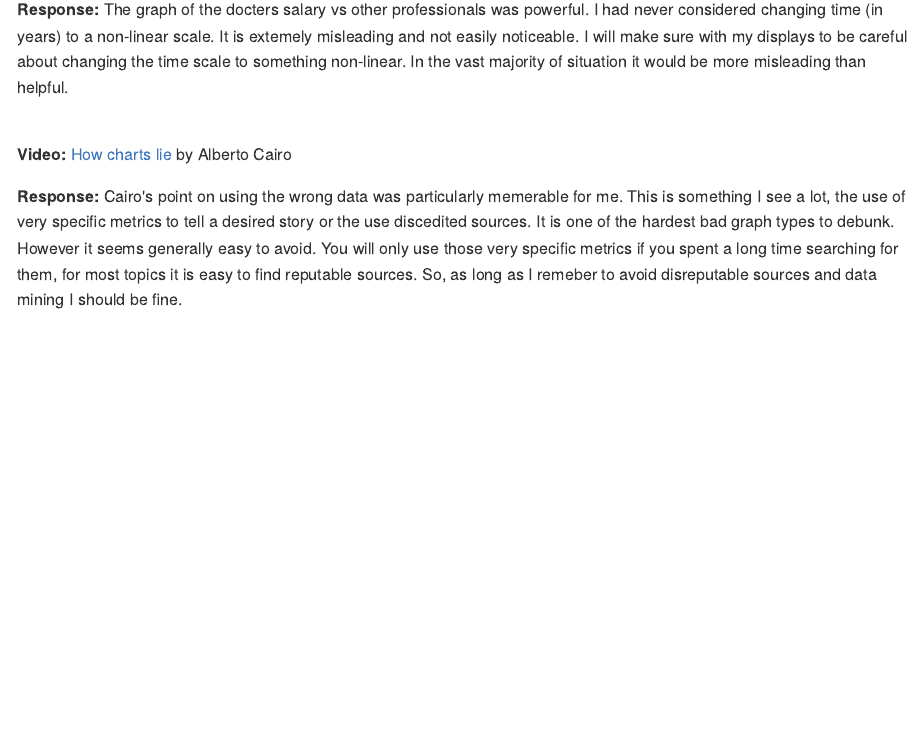
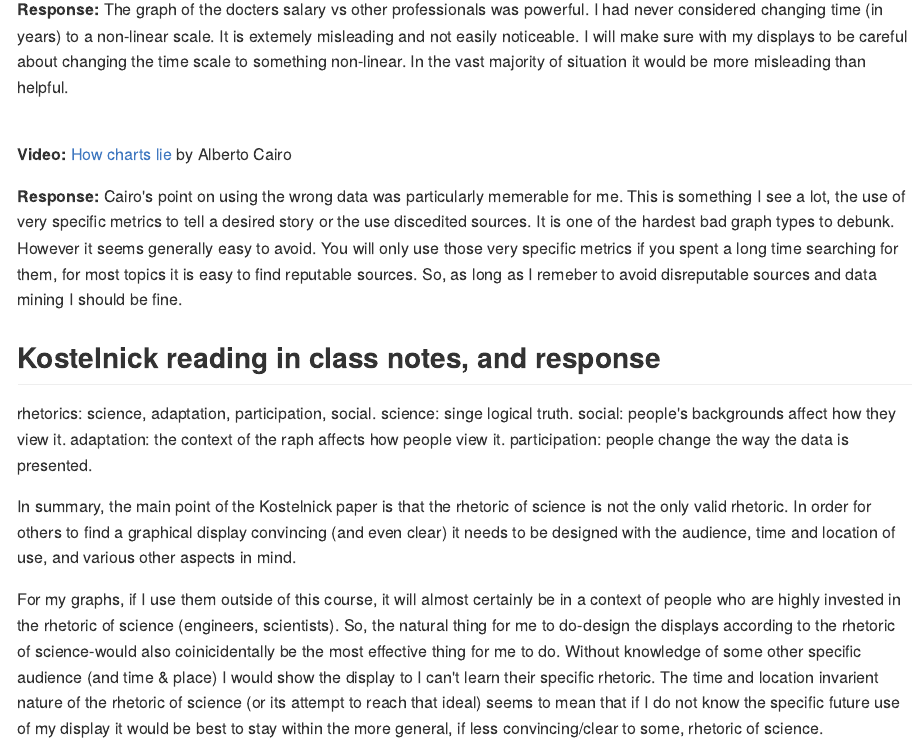
Before and after one commit to Toryan/portfolio-ryan-thomas, an R Markdown document (reports/reading-responses.Rmd): the page in a window 1100 px wide, from 3360 px down. The pictures show the output file reports/reading-responses.md that the author committed with the source, drawn offline in the style of GitHub.

Commit message:
Kostelnik RR

```diff
--- a/reports/reading-responses.Rmd
+++ b/reports/reading-responses.Rmd
@@ -157,3 +157,14 @@ illustrations. *Technical Communication* 48(3): 265--274.
 **Video:** [How charts lie](https://www.youtube.com/watch?v=Cd046xZhO_8&t=21m29s) by Alberto Cairo
 
 **Response:** Cairo's point on using the wrong data was particularly memerable for me. This is something I see a lot, the use of very specific metrics to tell a desired story or the use discedited sources. It is one of the hardest bad graph types to debunk. However it seems generally easy to avoid. You will only use those very specific metrics if you spent a long time searching for them, for most topics it is easy to find reputable sources. So, as long as I remeber to avoid disreputable sources and data mining I should be fine.
+
+## Kostelnick reading in class notes, and response
+rhetorics: science, adaptation, participation, social.
+science: singe logical truth.
+social: people's backgrounds affect how they view it.
+adaptation:  the context of the raph affects how people view it.
+participation: people change the way the data is presented.
+
+In summary, the main point of the Kostelnick paper is that the rhetoric of science is not the only valid rhetoric. In order for others to find a graphical display convincing (and even clear) it needs to be designed with the audience, time and location of use, and various other aspects in mind.
+
+For my graphs, if I use them outside of this course, it will almost certainly be in a context of people who are highly invested in the rhetoric of science (engineers, scientists). So, the natural thing for me to do-design the displays according to the rhetoric of science-would also coinicidentally be the most effective thing for me to do. Without knowledge of some other specific audience (and time & place) I would show the display to I can't learn their specific rhetoric. The time and location invarient nature of the rhetoric of science (or its attempt to reach that ideal) seems to mean that if I do not know the specific future use of my display it would be best to stay within the more general, if less convincing/clear to some, rhetoric of science.
```
Also changed, not shown: reports/reading-responses.md.
